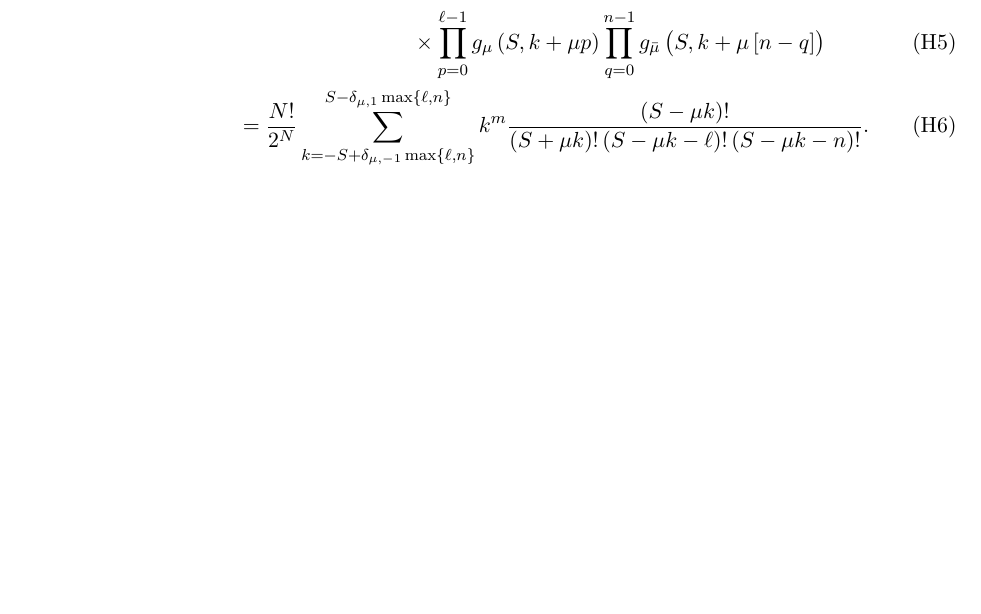
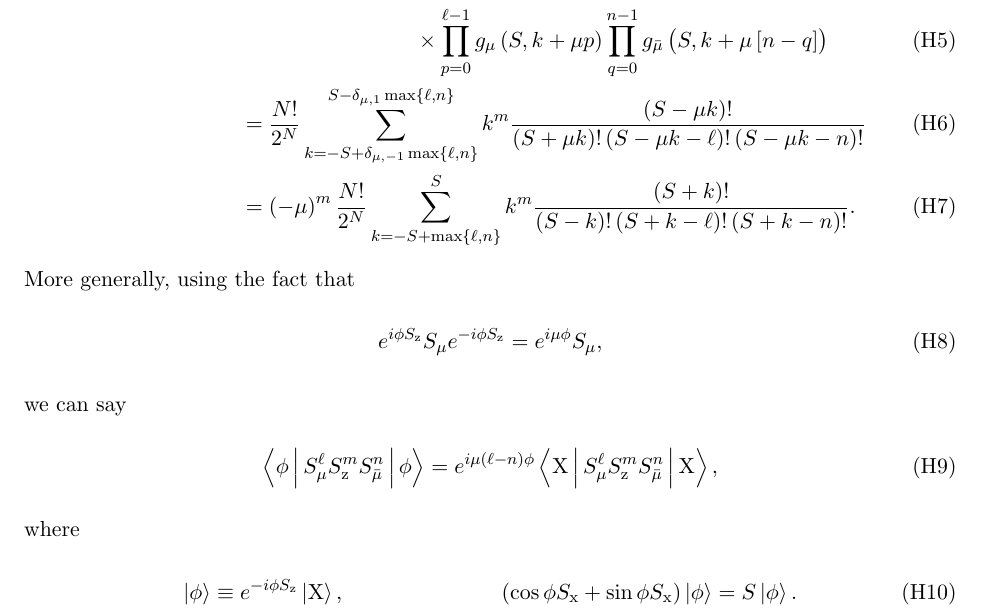
Before and after one commit to perlinm/rey_research, a LaTeX paper (soc_squeezing/cumulant_expansions.tex): part of page 20 of 20, cut so that both start at the same text, the shorter picture padded with empty space. Compiled offline with pdfLaTeX.

Commit message:
removed obsolete text for expectation value calculations, simplified expectation value for X added expectation value for any state in the X-Y plane

```diff
--- a/soc_squeezing/cumulant_expansions.tex
+++ b/soc_squeezing/cumulant_expansions.tex
@@ -38,6 +38,7 @@
 \newcommand{\y}{\text{y}}
 \newcommand{\Z}{\text{Z}}
 \newcommand{\X}{\text{X}}
+\newcommand{\Y}{\text{Y}}
 \newcommand{\bmu}{{\bar\mu}}
 \newcommand{\floor}[1]{\left\lfloor{#1}\right\rfloor}
 
@@ -1284,36 +1285,24 @@ and
   \prod_{q=0}^{n-1} g_\bmu\p{S,k+\mu\sp{n-q}} \\
   &= \f{N!}{2^N} \sum_{k=-S+\delta_{\mu,-1}\max\set{\ell,n}}
   ^{S-\delta_{\mu,1}\max\set{\ell,n}} k^m
-  \f{\p{S-\mu k}!}{\p{S+\mu k}!\p{S-\mu k-\ell}!\p{S-\mu k-n}!}.
+  \f{\p{S-\mu k}!}{\p{S+\mu k}!\p{S-\mu k-\ell}!\p{S-\mu k-n}!} \\
+  &= \p{-\mu}^m \f{N!}{2^N} \sum_{k=-S+\max\set{\ell,n}}^S k^m
+  \f{\p{S+k}!}{\p{S-k}!\p{S+k-\ell}!\p{S+k-n}!}.
 \end{align}
-% With the help of Mathematica, we can write this result in the
-% alternate form
-% \begin{align}
-%   \bk{\X|S_+^\ell S_\z^m S_-^n|\X}
-%   = \f{\p{N!}^2}{2^N\p{N-\ell}!\p{N-n}!}
-%   \sp{\p{-S}^m \alpha + \f{\p{N-\ell}\p{N-n}}{N} \beta},
-% \end{align}
-% where $\alpha$ and $\beta$ are defined in terms of the generalized
-% hypergeometric function $\F$ by
-% \begin{align}
-%   \alpha
-%   \equiv \F\p{\let\scriptstyle\textstyle
-%     \substack{\ell-N,~n-N \\ -N}~; -1},
-% \end{align}
-% and
-% \begin{align}
-%   \beta
-%   \equiv \sum_{p=0}^{m-1} \p{-S}^p { m \choose p }
-%   \tilde\F_{m-p-1}\p{\let\scriptstyle\textstyle
-%     \substack{1+\ell-N,~1+n-N \\ 1-N}~; -1},
-% \end{align}
-% for
-% \begin{align}
-%   \tilde\F_q\p{\let\scriptstyle\textstyle
-%     \substack{a,~b\\c}~; z}
-%   \equiv \F\p{\let\scriptstyle\textstyle
-%     \substack{2,2,\cdots,2,a,b \\ 1,1,\cdots,1,c}~; z}
-% \end{align}
-% with $q$ repetitions of 2 and 1.
+More generally, using the fact that
+\begin{align}
+  e^{i\phi S_\z} S_\mu e^{-i\phi S_\z} = e^{i\mu\phi} S_\mu,
+\end{align}
+we can say
+\begin{align}
+  \bk{\phi|S_\mu^\ell S_\z^m S_\bmu^n|\phi}
+  = e^{i\mu\p{\ell-n}\phi} \bk{\X|S_\mu^\ell S_\z^m S_\bmu^n|\X},
+\end{align}
+where
+\begin{align}
+  \ket{\phi} \equiv e^{-i\phi S_\z}\ket{\X},
+  &&
+  \p{\cos\phi S_\x + \sin\phi S_\x} \ket\phi = S \ket\phi.
+\end{align}
 
 \end{document}
```
